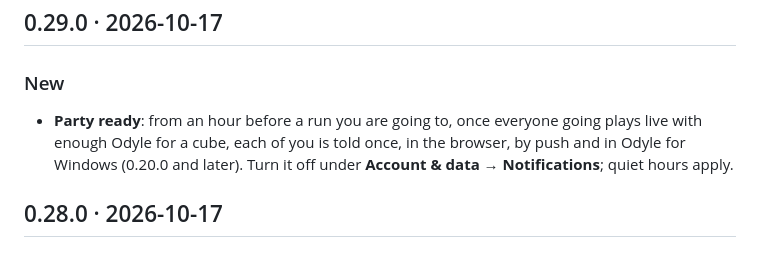
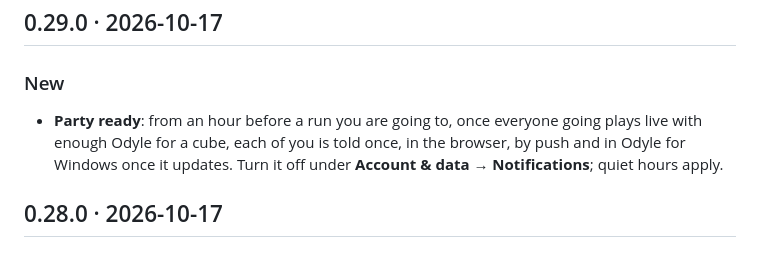
Before and after one commit to oldbear24/odyle-dashboard, a Markdown page: CHANGELOG.md, the part around the change. Drawn GitHub-style.

Commit message:
Changelog: party ready reaches Odyle for Windows once it updates
Co-Authored-By: Claude Opus 5.5 <noreply@anthropic.com>

```diff
--- a/CHANGELOG.md
+++ b/CHANGELOG.md
@@ -5,7 +5,7 @@ What changed in each release of the Odyle dashboard and server, newest first, wr
 ## 0.29.0 · 2026-10-17
 
 ### New
-- **Party ready**: from an hour before a run you are going to, once everyone going plays live with enough Odyle for a cube, each of you is told once, in the browser, by push and in Odyle for Windows (0.20.0 and later). Turn it off under **Account & data → Notifications**; quiet hours apply.
+- **Party ready**: from an hour before a run you are going to, once everyone going plays live with enough Odyle for a cube, each of you is told once, in the browser, by push and in Odyle for Windows once it updates. Turn it off under **Account & data → Notifications**; quiet hours apply.
 
 ## 0.28.0 · 2026-10-17
 
```
